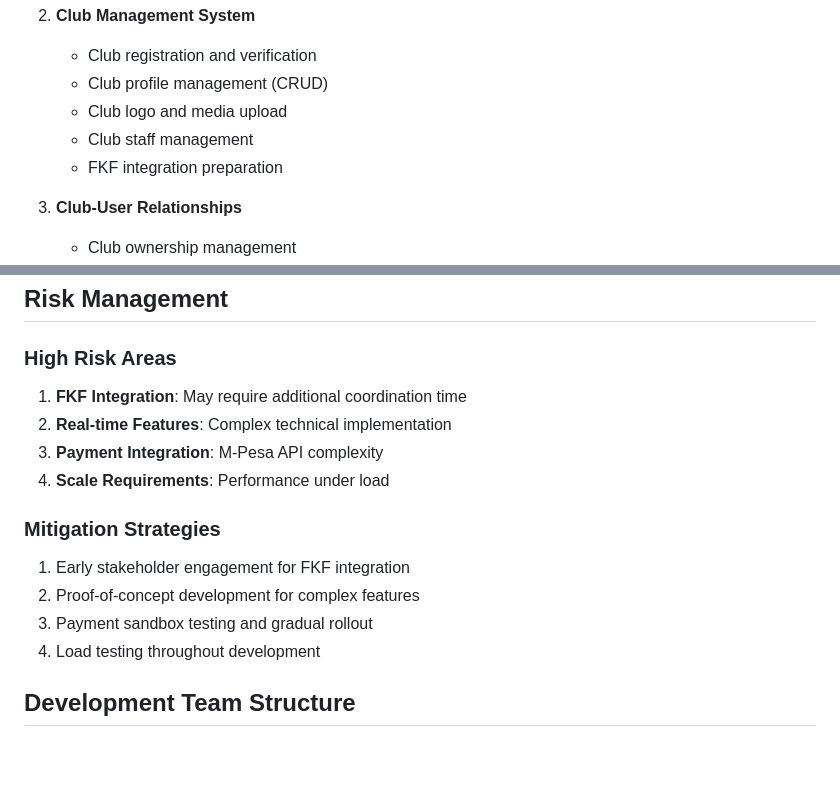
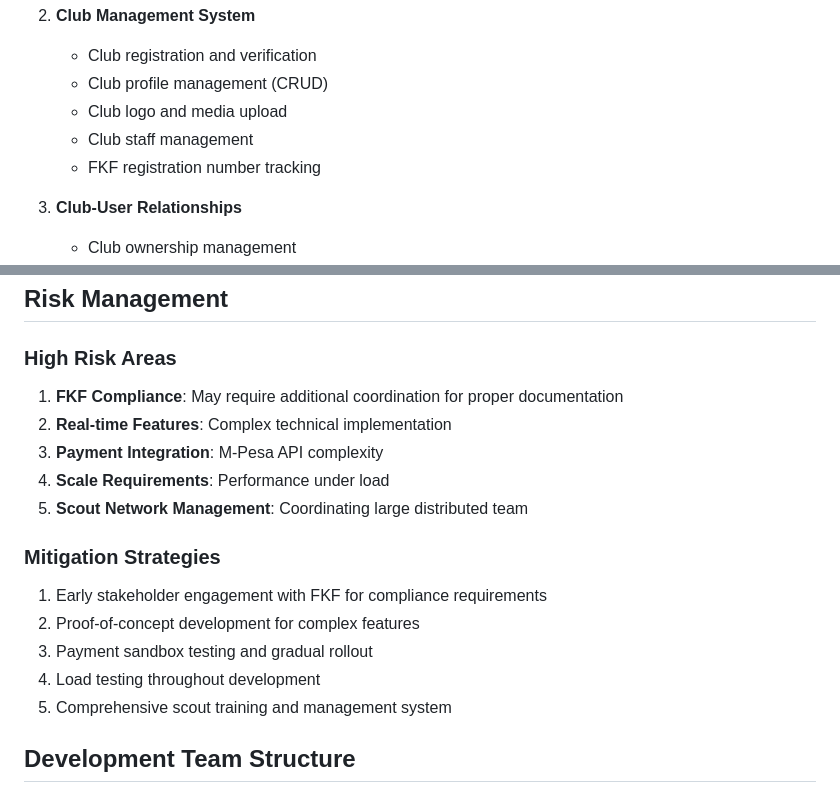
Before and after one commit to JAY4T/ligiopen, a Markdown page: LigiopenBackendApp/sprint-plan.md, 2 parts joined by grey strips. GitHub-like rendering; blank space fills up the shorter version.

```diff
--- a/LigiopenBackendApp/sprint-plan.md
+++ b/LigiopenBackendApp/sprint-plan.md
@@ -73,7 +73,7 @@ LigiOpen is a comprehensive football league management system for Kenya, designe
    - Club profile management (CRUD)
    - Club logo and media upload
    - Club staff management
-   - FKF integration preparation
+   - FKF registration number tracking
 
 3. **Club-User Relationships**
    - Club ownership management
@@ -425,16 +428,18 @@ LigiOpen is a comprehensive football league management system for Kenya, designe
 ## Risk Management
 
 ### High Risk Areas
-1. **FKF Integration**: May require additional coordination time
+1. **FKF Compliance**: May require additional coordination for proper documentation
 2. **Real-time Features**: Complex technical implementation
 3. **Payment Integration**: M-Pesa API complexity
 4. **Scale Requirements**: Performance under load
+5. **Scout Network Management**: Coordinating large distributed team
 
 ### Mitigation Strategies
-1. Early stakeholder engagement for FKF integration
+1. Early stakeholder engagement with FKF for compliance requirements
 2. Proof-of-concept development for complex features
 3. Payment sandbox testing and gradual rollout
 4. Load testing throughout development
+5. Comprehensive scout training and management system
 
 ## Development Team Structure
 
```
Also changed, not shown: other parts of LigiopenBackendApp/sprint-plan.md (+26 -22 lines).
